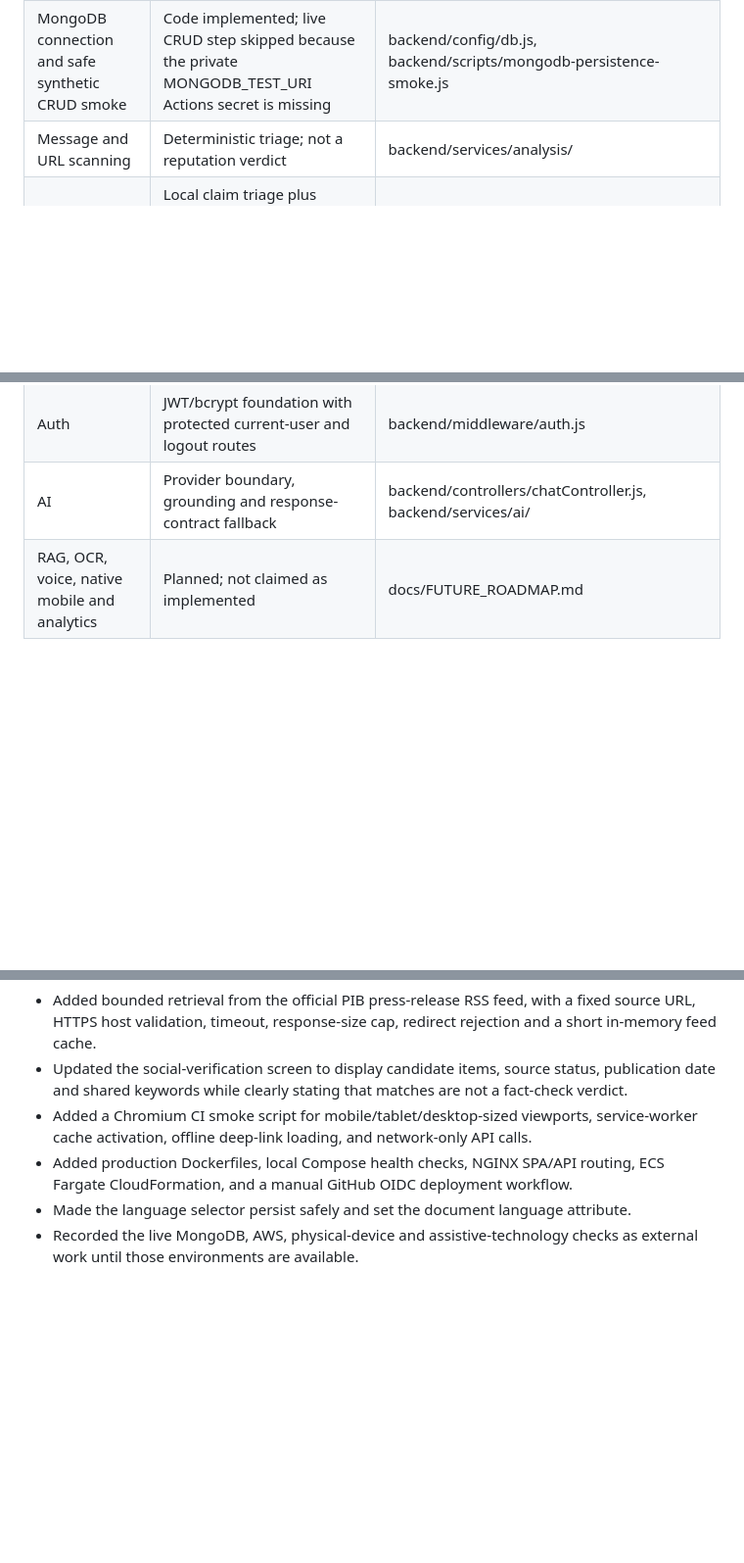
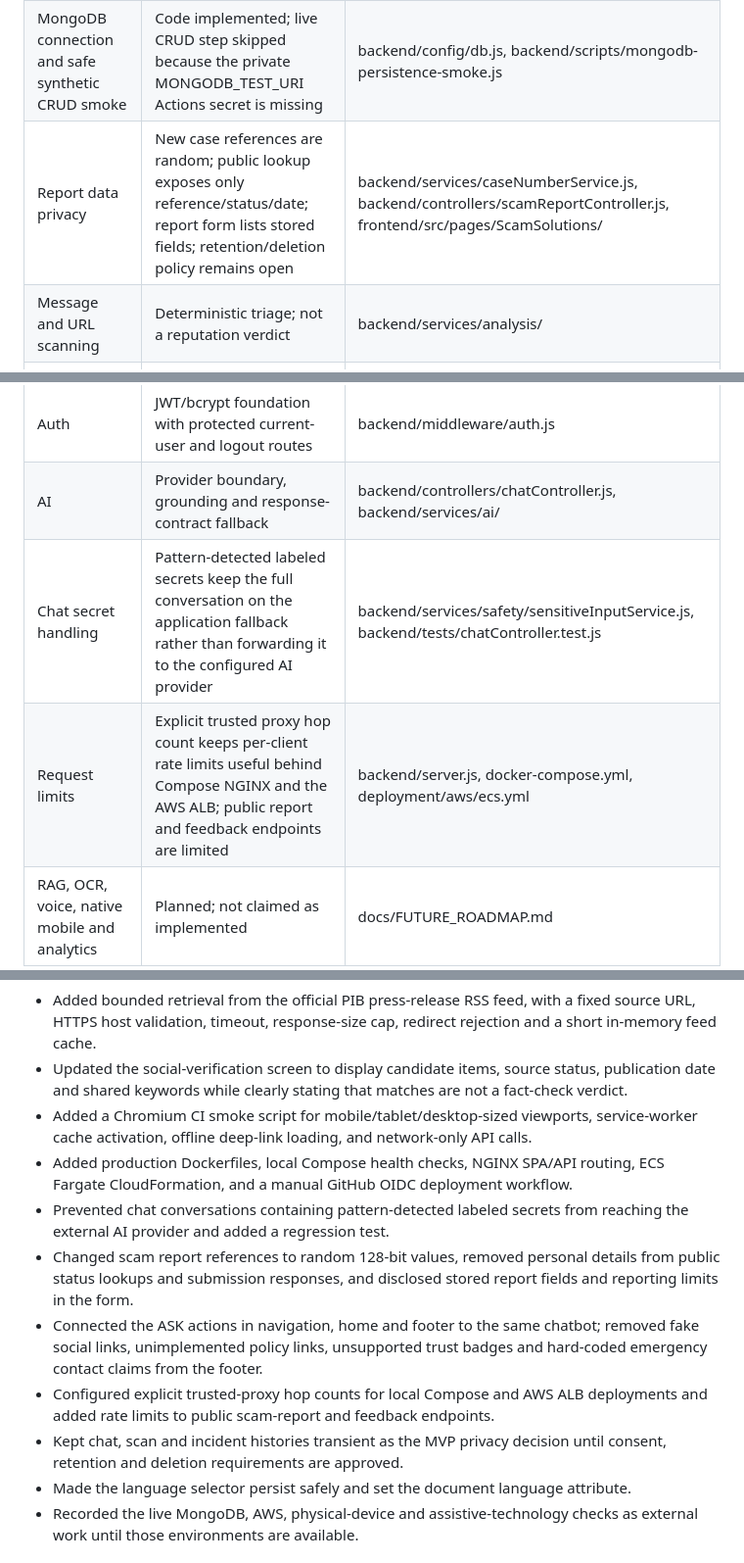
Before and after one commit to shiva31rama-cell/CyberRakshak, a Markdown page: docs/IMPLEMENTATION_AUDIT.md, 3 parts joined by grey strips. Shown at 98% size. Drawn GitHub-style; blank space fills up the shorter version.

Commit message:
Record report privacy, proxy limits and chatbot fixes

```diff
--- a/docs/IMPLEMENTATION_AUDIT.md
+++ b/docs/IMPLEMENTATION_AUDIT.md
@@ -14,6 +14,7 @@
 |---|---|---|
 | Frontend and backend foundation | Implemented | frontend/, backend/ |
 | MongoDB connection and safe synthetic CRUD smoke | Code implemented; live CRUD step skipped because the private MONGODB_TEST_URI Actions secret is missing | backend/config/db.js, backend/scripts/mongodb-persistence-smoke.js |
+| Report data privacy | New case references are random; public lookup exposes only reference/status/date; report form lists stored fields; retention/deletion policy remains open | backend/services/caseNumberService.js, backend/controllers/scamReportController.js, frontend/src/pages/ScamSolutions/ |
 | Message and URL scanning | Deterministic triage; not a reputation verdict | backend/services/analysis/ |
 | Social claim check | Local claim triage plus official PIB RSS candidate retrieval displayed as safe linked leads; no social platform scraping and no truth verdict from keyword overlap | backend/services/verification/, frontend/src/pages/SocialVerification/ |
 | Offline shell | Service worker caches app shell/static assets only and bypasses /api; Chromium offline smoke passed | frontend/public/sw.js, frontend/scripts/offline-browser-smoke.mjs |
@@ -23,6 +24,8 @@
 | Accessibility | Core labels/ARIA remain; complete keyboard, contrast, screen-reader and device audit remains open | frontend/src/ |
 | Auth | JWT/bcrypt foundation with protected current-user and logout routes | backend/middleware/auth.js |
 | AI | Provider boundary, grounding and response-contract fallback | backend/controllers/chatController.js, backend/services/ai/ |
+| Chat secret handling | Pattern-detected labeled secrets keep the full conversation on the application fallback rather than forwarding it to the configured AI provider | backend/services/safety/sensitiveInputService.js, backend/tests/chatController.test.js |
+| Request limits | Explicit trusted proxy hop count keeps per-client rate limits useful behind Compose NGINX and the AWS ALB; public report and feedback endpoints are limited | backend/server.js, docker-compose.yml, deployment/aws/ecs.yml |
 | RAG, OCR, voice, native mobile and analytics | Planned; not claimed as implemented | docs/FUTURE_ROADMAP.md |
 
 ## Current architecture
@@ -41,6 +44,11 @@ The project provides deterministic message/URL heuristics and a social-claim tri
 - Updated the social-verification screen to display candidate items, source status, publication date and shared keywords while clearly stating that matches are not a fact-check verdict.
 - Added a Chromium CI smoke script for mobile/tablet/desktop-sized viewports, service-worker cache activation, offline deep-link loading, and network-only API calls.
 - Added production Dockerfiles, local Compose health checks, NGINX SPA/API routing, ECS Fargate CloudFormation, and a manual GitHub OIDC deployment workflow.
+- Prevented chat conversations containing pattern-detected labeled secrets from reaching the external AI provider and added a regression test.
+- Changed scam report references to random 128-bit values, removed personal details from public status lookups and submission responses, and disclosed stored report fields and reporting limits in the form.
+- Connected the ASK actions in navigation, home and footer to the same chatbot; removed fake social links, unimplemented policy links, unsupported trust badges and hard-coded emergency contact claims from the footer.
+- Configured explicit trusted-proxy hop counts for local Compose and AWS ALB deployments and added rate limits to public scam-report and feedback endpoints.
+- Kept chat, scan and incident histories transient as the MVP privacy decision until consent, retention and deletion requirements are approved.
 - Made the language selector persist safely and set the document language attribute.
 - Recorded the live MongoDB, AWS, physical-device and assistive-technology checks as external work until those environments are available.
 
```
